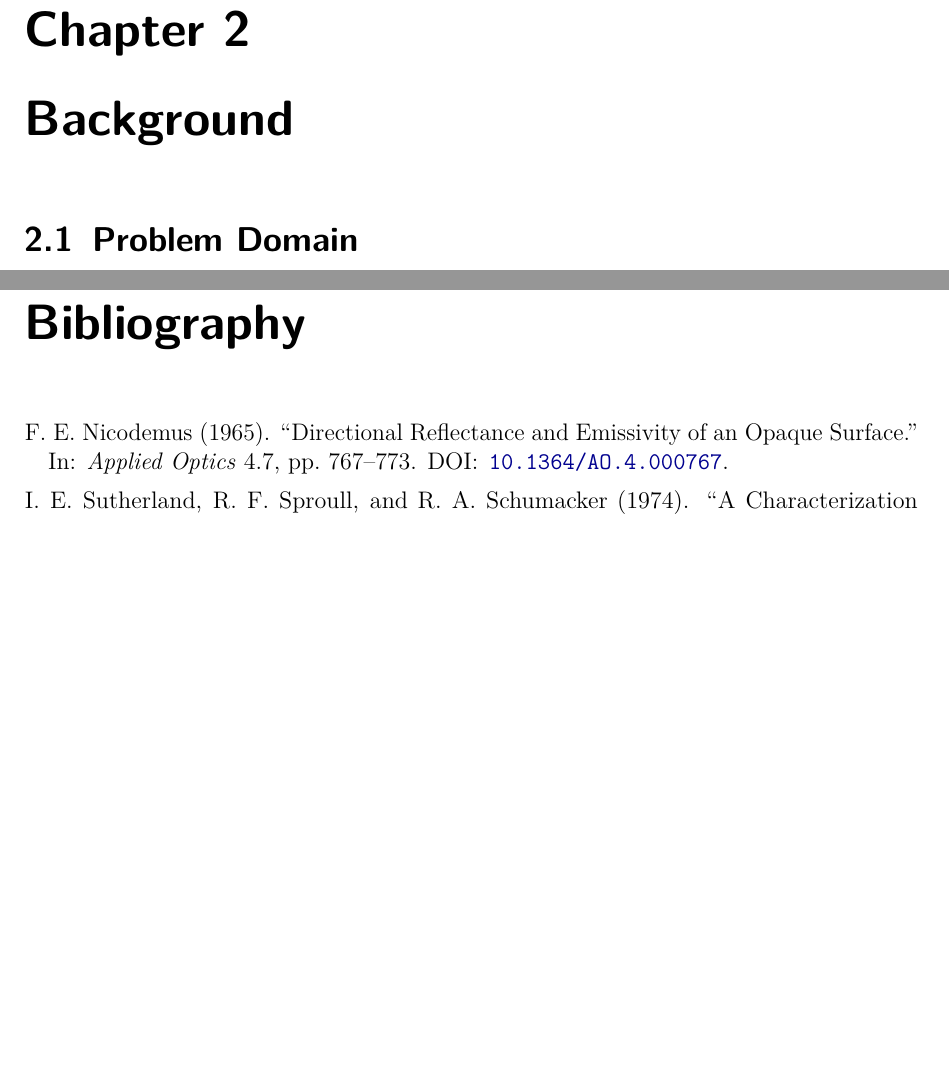
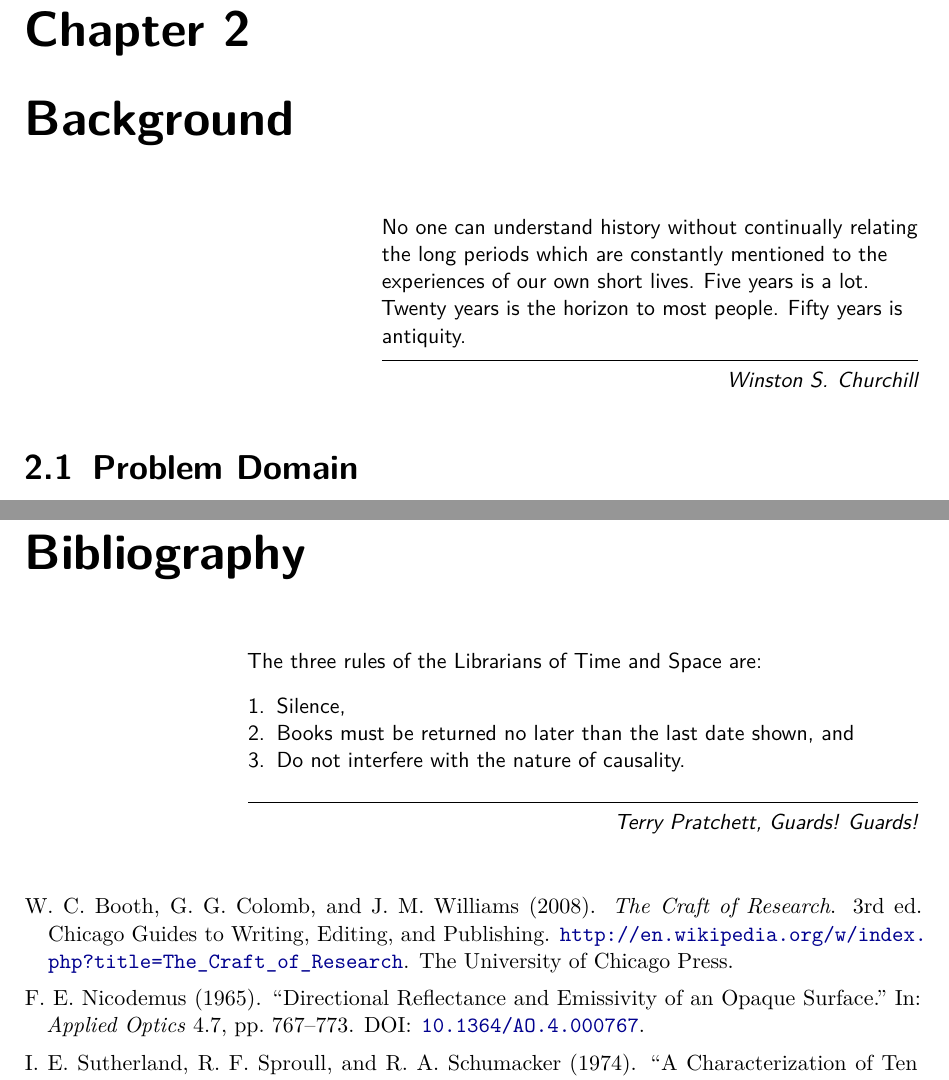
Before and after one commit to simviz-dcs-hull/dcs-thesis-template, a LaTeX thesis (main.tex, which reads chapter/background.tex, support/references.tex): two parts of pages 10 and 28 of 28, joined at a grey line, cut so that both start at the same text, the shorter picture padded with empty space. Compiled offline with pdfLaTeX; an older LaTeX class or package is replaced by its successor.

Commit message:
added: chapter preambles

```diff
--- a/chapter/background.tex
+++ b/chapter/background.tex
@@ -1,4 +1,10 @@
 %% -*- Mode:LaTeX -*-
+
+\chapterpreamble{0.6\textwidth}{Winston S. Churchill}{%
+  No one can understand history without continually relating the long periods which are constantly
+  mentioned to the experiences of our own short lives. Five years is a lot. Twenty years is the
+  horizon to most people. Fifty years is antiquity.
+}
 
 \chapter{Background}
 \label{ch:background}
--- a/support/references.tex
+++ b/support/references.tex
@@ -1,11 +1,22 @@
 %% -*- Mode:LaTeX -*-
+
+\chapterpreamble{0.75\textwidth}{Terry Pratchett, Guards! Guards!}{%
+  The three rules of the Librarians of Time and Space are:
+  \begin{enumerate}[noitemsep,wide]
+  \item Silence,
+  \item Books must be returned no later than the last date shown, and
+  \item Do not interfere with the nature of causality.
+  \end{enumerate}
+  \vspace{-\baselineskip}
+}
 
 \ifthenelse{\boolean{@draftmode}}{%
   \nocite{*}
 }{}
 
-%% \setlength{\bibhang}{0.5em}
+%\setlength{\bibhang}{1em}
 \setlength{\bibparsep}{1ex}
+\renewcommand{\bibfont}{\small}
 \printbibliography[heading=bibintoc]
 
 %%% Local Variables:
```
Also changed, not shown: appendix/howtos.tex (+9 -1 lines), chapter/conclusions.tex (+4 -0 lines), chapter/contribution.tex (+6 -0 lines), chapter/discussion.tex (+4 -0 lines), chapter/introduction.tex (+4 -0 lines).
